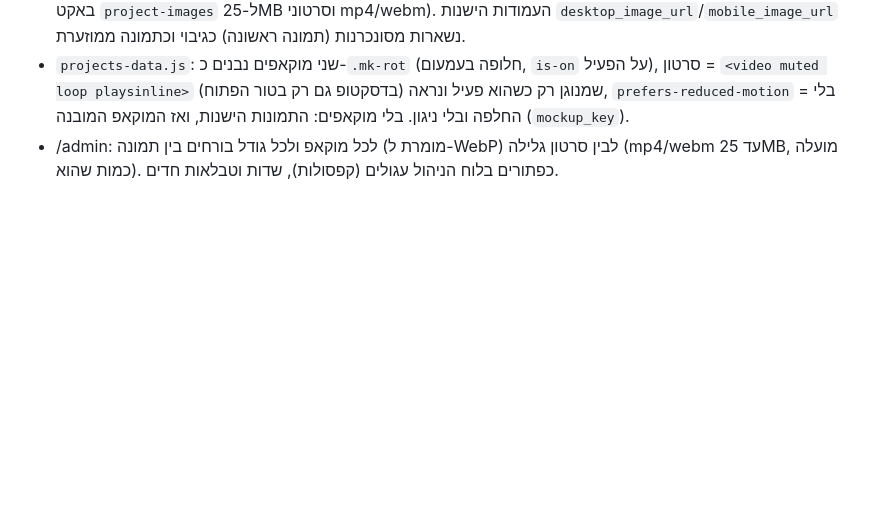
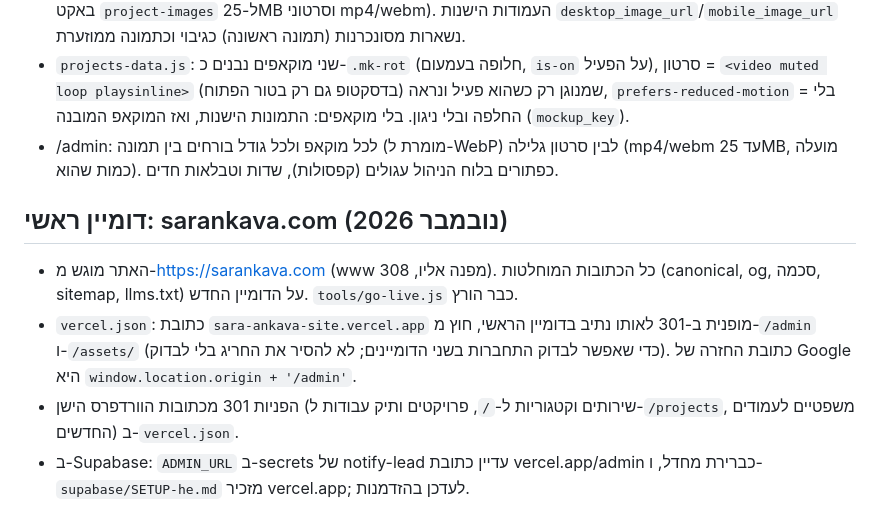
Before and after one commit to SARA-A6117/sara-ankava-site, a Markdown page: CLAUDE.md, the part around the change. Rendered like a GitHub page; blank space fills up the shorter version.

Commit message:
Docs: primary domain notes

```diff
--- a/CLAUDE.md
+++ b/CLAUDE.md
@@ -119,3 +119,9 @@
 - `projects.mockups` (jsonb, עד 2): `[{desktop:{type:'image|video',url}, mobile:{type,url}}]` + `mockup_interval` (2–60 שניות, ברירת מחדל 5). מיגרציה: `supabase/007_project_mockups.sql` (גם מרחיבה את באקט `project-images` ל-25MB וסרטוני mp4/webm). העמודות הישנות `desktop_image_url`/`mobile_image_url` נשארות מסונכרנות (תמונה ראשונה) כגיבוי וכתמונה ממוזערת.
 - `projects-data.js`: שני מוקאפים נבנים כ-`.mk-rot` (חלופה בעמעום, `is-on` על הפעיל), סרטון = `<video muted loop playsinline>` שמנוגן רק כשהוא פעיל ונראה (בדסקטופ גם רק בטור הפתוח), `prefers-reduced-motion` = בלי החלפה ובלי ניגון. בלי מוקאפים: התמונות הישנות, ואז המוקאפ המובנה (`mockup_key`).
 - /admin: לכל מוקאפ ולכל גודל בורחים בין תמונה (מומרת ל-WebP) לבין סרטון גלילה (mp4/webm עד 25MB, מועלה כמות שהוא). כפתורים בלוח הניהול עגולים (קפסולות), שדות וטבלאות חדים.
+
+## דומיין ראשי: sarankava.com (נובמבר 2026)
+- האתר מוגש מ-https://sarankava.com (www מפנה אליו, 308). כל הכתובות המוחלטות (canonical, og, סכמה, sitemap, llms.txt) על הדומיין החדש. `tools/go-live.js` כבר הורץ.
+- `vercel.json`: כתובת `sara-ankava-site.vercel.app` מופנית ב-301 לאותו נתיב בדומיין הראשי, חוץ מ-`/admin` ו-`/assets/` (כדי שאפשר לבדוק התחברות בשני הדומיינים; לא להסיר את החריג בלי לבדוק). כתובת החזרה של Google היא `window.location.origin + '/admin'`.
+- הפניות 301 מכתובות הוורדפרס הישן (שירותים וקטגוריות ל-`/`, פרויקטים ותיק עבודות ל-`/projects`, משפטיים לעמודים החדשים) ב-`vercel.json`.
+- ב-Supabase: `ADMIN_URL` ב-secrets של notify-lead עדיין כתובת vercel.app/admin כברירת מחדל, ו-`supabase/SETUP-he.md` מזכיר vercel.app; לעדכן בהזדמנות.
```
